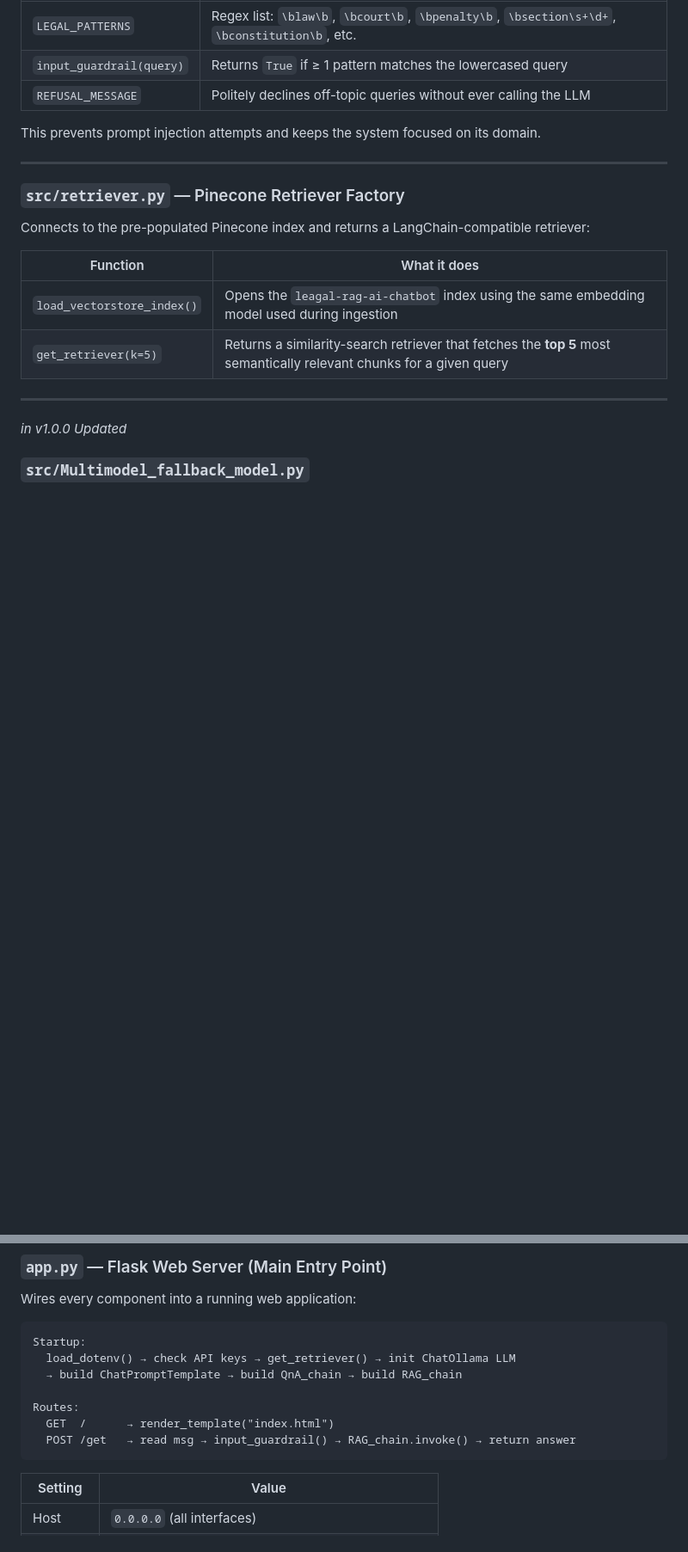
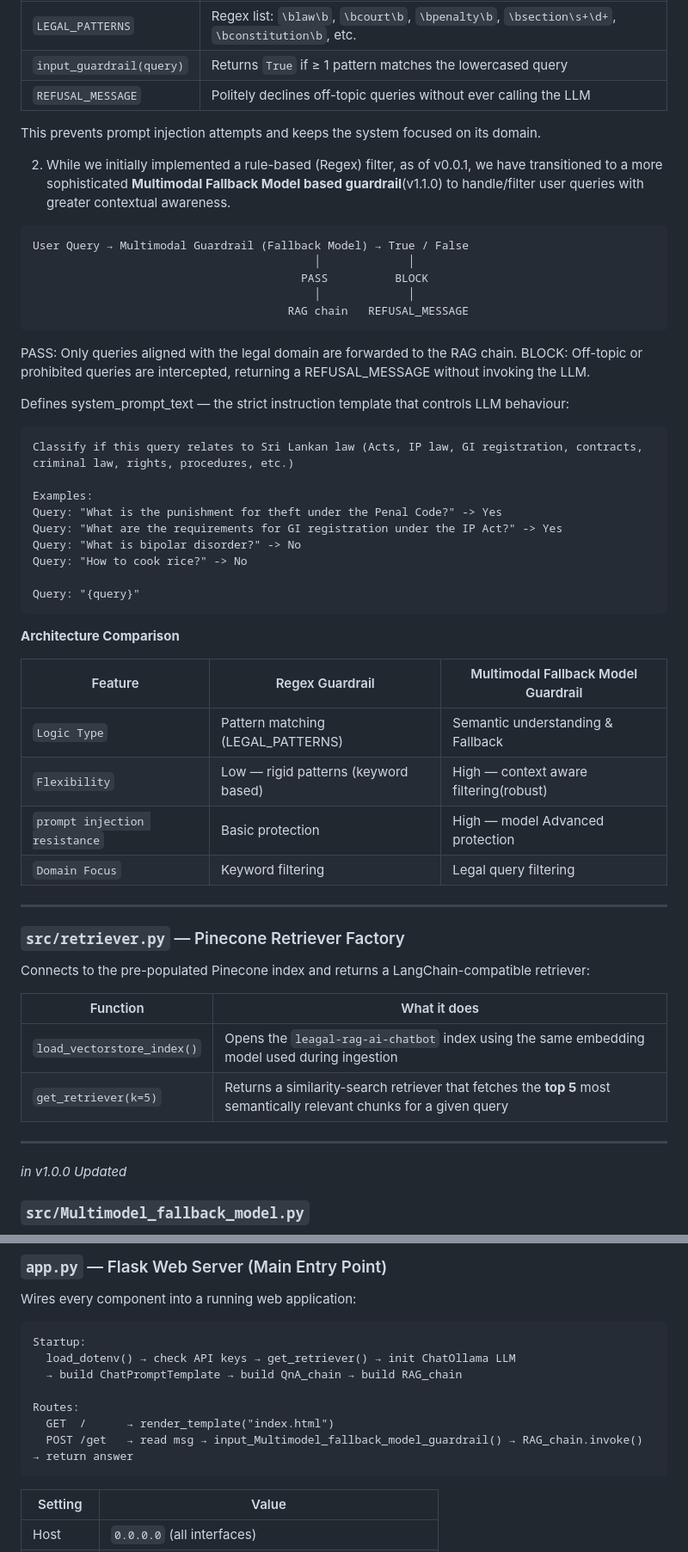
Before and after one commit to PasinduGunathilake/Srilankan-Leagal-Assistant-GenAI-RAG-Chatbot-Using-LangChain-Python-Pinecone-AWS, a Markdown page: README.md, 2 parts joined by grey strips. Shown at 86% size. Drawn GitHub-style; blank space fills up the shorter version.

````diff
--- a/README.md
+++ b/README.md
@@ -366,6 +365,45 @@ User Query → input_guardrail() → True / False
 | `REFUSAL_MESSAGE` | Politely declines off-topic queries without ever calling the LLM |
 
 This prevents prompt injection attempts and keeps the system focused on its domain.
+
+
+2. While we initially implemented a rule-based (Regex) filter, as of v0.0.1, we have transitioned to a more sophisticated **Multimodal Fallback Model based guardrail**(v1.1.0) to handle/filter user queries with greater contextual awareness.
+
+```
+User Query → Multimodal Guardrail (Fallback Model) → True / False
+                                          │             │
+                                        PASS          BLOCK
+                                          │             │
+                                      RAG chain   REFUSAL_MESSAGE
+```
+
+PASS: Only queries aligned with the legal domain are forwarded to the RAG chain.
+BLOCK: Off-topic or prohibited queries are intercepted, returning a REFUSAL_MESSAGE without invoking the LLM.
+
+Defines system_prompt_text — the strict instruction template that controls LLM behaviour:
+
+```
+Classify if this query relates to Sri Lankan law (Acts, IP law, GI registration, contracts, criminal law, rights, procedures, etc.)
+
+Examples:
+Query: "What is the punishment for theft under the Penal Code?" -> Yes
+Query: "What are the requirements for GI registration under the IP Act?" -> Yes
+Query: "What is bipolar disorder?" -> No
+Query: "How to cook rice?" -> No
+
+Query: "{query}"
+```
+
+
+**Architecture Comparison**
+
+| Feature | Regex Guardrail | Multimodal Fallback Model Guardrail |
+|---------|-----------------|-------------------------------------|
+| `Logic Type` | Pattern matching (LEGAL_PATTERNS) | Semantic understanding & Fallback |
+| `Flexibility` | Low — rigid patterns (keyword based) | High — context aware filtering(robust) |
+| `prompt injection resistance` | Basic protection | High — model Advanced protection |
+| `Domain Focus` | Keyword filtering | Legal query filtering |
+
 
 ---
 
@@ -426,7 +464,7 @@ Startup:
 
 Routes:
   GET  /      → render_template("index.html")
-  POST /get   → read msg → input_guardrail() → RAG_chain.invoke() → return answer
+  POST /get   → read msg → input_Multimodel_fallback_model_guardrail() → RAG_chain.invoke() → return answer
 ```
 
 | Setting | Value |
````
Also changed, not shown: other parts of README.md (+52 -60 lines), CHANGELOG.md (+6 -0 lines), images/Leagal GENAI RAG Chatbot.jpg (added), static/data_pipeline.png (deleted), static/rag_architecture.png (deleted), 3 other files.
